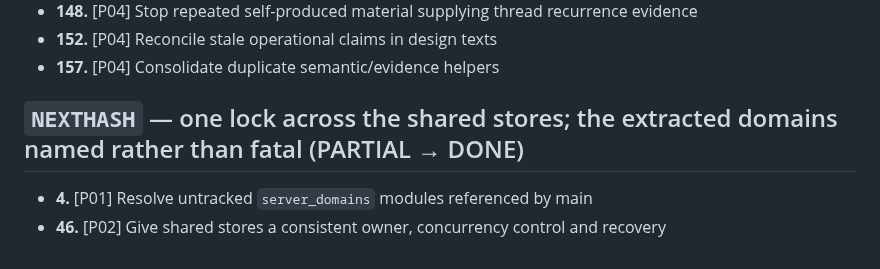
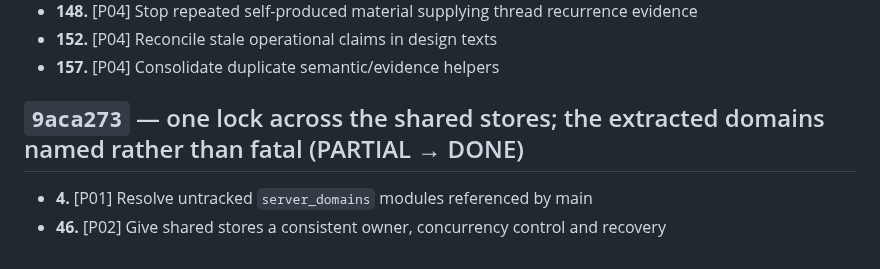
Before and after one commit to gloriaariayvette-lgtm/Vintos-main, a Markdown page: docs/reviews/20260910-closures.md, the part around the change. GitHub-like rendering.

```diff
--- a/docs/reviews/20260910-closures.md
+++ b/docs/reviews/20260910-closures.md
@@ -363,7 +363,7 @@ Sixty-two items stay OPEN and none of them is code this checkout can close: sixt
 - **152.** [P04] Reconcile stale operational claims in design texts
 - **157.** [P04] Consolidate duplicate semantic/evidence helpers
 
-## `NEXTHASH` — one lock across the shared stores; the extracted domains named rather than fatal (PARTIAL → DONE)
+## `9aca273` — one lock across the shared stores; the extracted domains named rather than fatal (PARTIAL → DONE)
 
 - **4.** [P01] Resolve untracked `server_domains` modules referenced by main
 - **46.** [P02] Give shared stores a consistent owner, concurrency control and recovery
```
Also changed, not shown: docs/reviews/20260905-requested-edits.md (+2 -2 lines).
